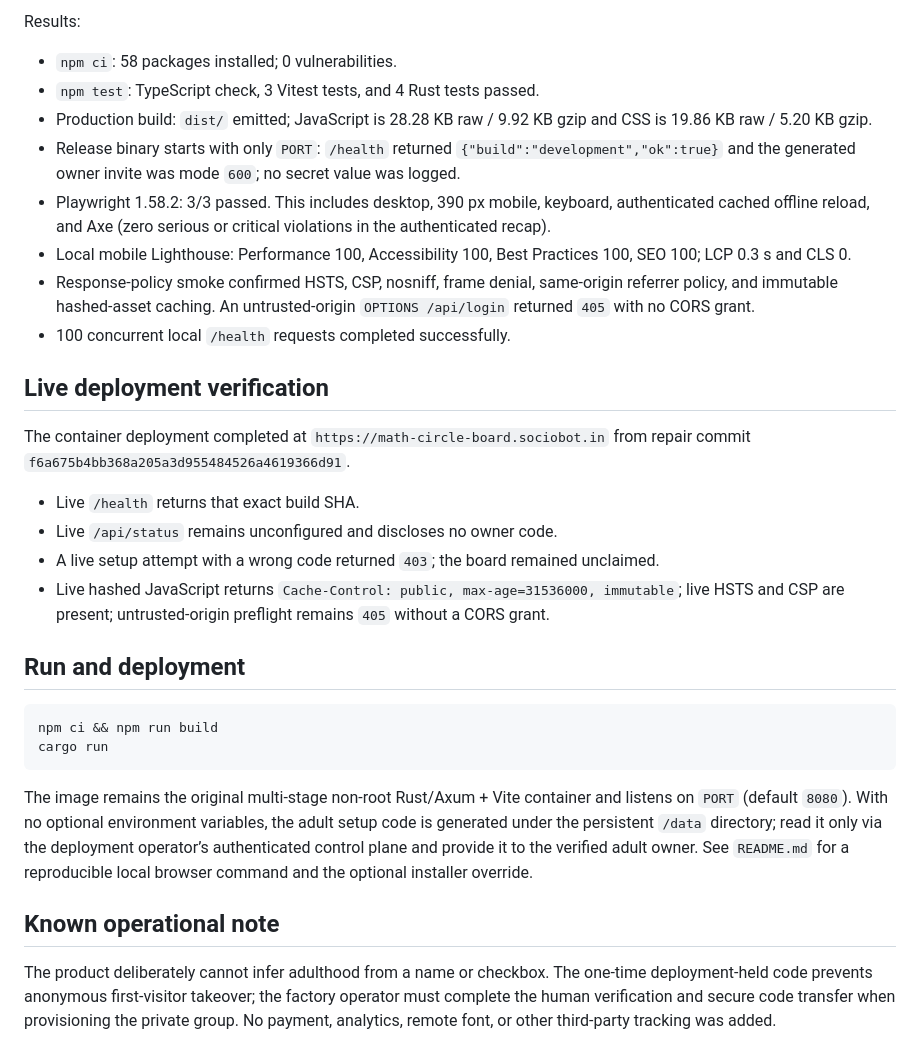
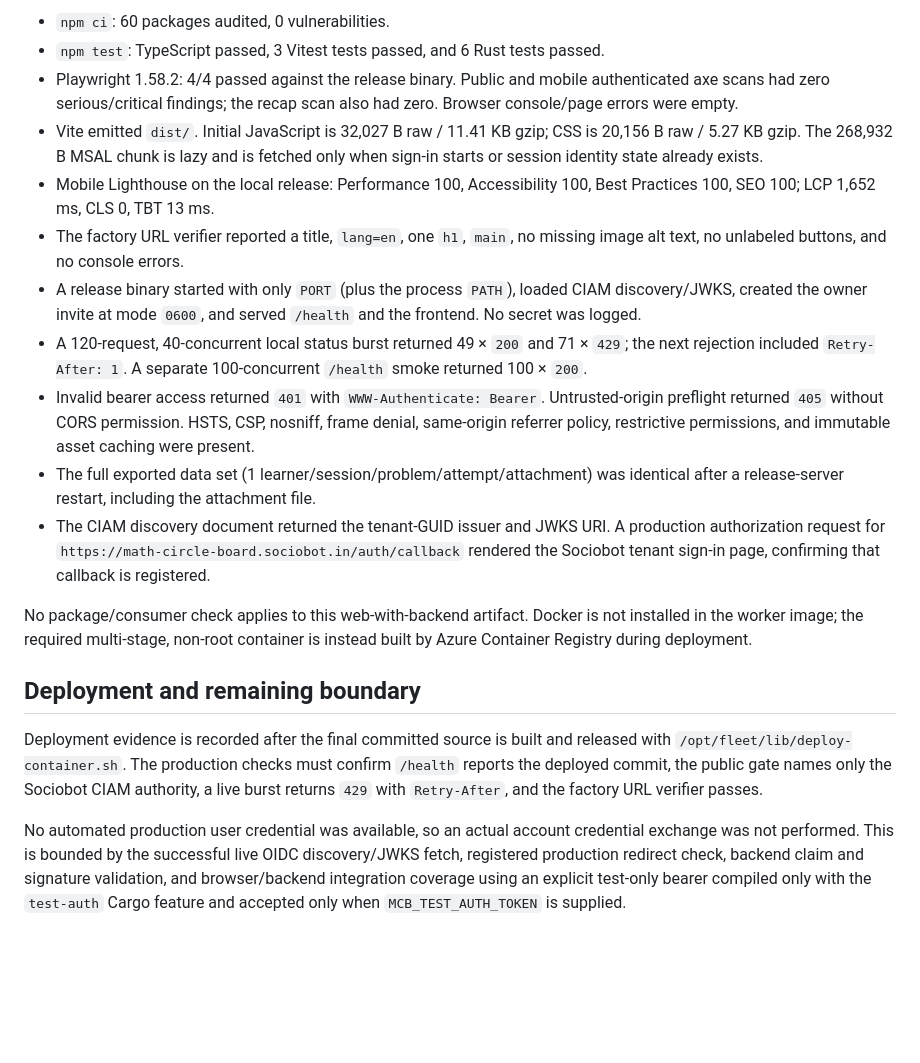
Before and after one commit to B-Divyesh/sf-math-circle-board, a Markdown page: .factory/handoff.md, the part around one of its changes. Drawn GitHub-style; blank space fills up the shorter version.

````diff
--- a/.factory/handoff.md
+++ b/.factory/handoff.md
@@ -63,56 +72,49 @@ MCB_TEST_OWNER_CODE=adult-setup-code-0123456789 \
 ```
 
-Results:
+- `npm ci`: 60 packages audited, 0 vulnerabilities.
+- `npm test`: TypeScript passed, 3 Vitest tests passed, and 6 Rust tests passed.
+- Playwright 1.58.2: 4/4 passed against the release binary. Public and mobile
+  authenticated axe scans had zero serious/critical findings; the recap scan
+  also had zero. Browser console/page errors were empty.
+- Vite emitted `dist/`. Initial JavaScript is 32,027 B raw / 11.41 KB gzip;
+  CSS is 20,156 B raw / 5.27 KB gzip. The 268,932 B MSAL chunk is lazy and is
+  fetched only when sign-in starts or session identity state already exists.
+- Mobile Lighthouse on the local release: Performance 100, Accessibility 100,
+  Best Practices 100, SEO 100; LCP 1,652 ms, CLS 0, TBT 13 ms.
+- The factory URL verifier reported a title, `lang=en`, one `h1`, `main`, no
+  missing image alt text, no unlabeled buttons, and no console errors.
+- A release binary started with only `PORT` (plus the process `PATH`), loaded
+  CIAM discovery/JWKS, created the owner invite at mode `0600`, and served
+  `/health` and the frontend. No secret was logged.
+- A 120-request, 40-concurrent local status burst returned 49 × `200` and
+  71 × `429`; the next rejection included `Retry-After: 1`. A separate
+  100-concurrent `/health` smoke returned 100 × `200`.
+- Invalid bearer access returned `401` with `WWW-Authenticate: Bearer`.
+  Untrusted-origin preflight returned `405` without CORS permission. HSTS, CSP,
+  nosniff, frame denial, same-origin referrer policy, restrictive permissions,
+  and immutable asset caching were present.
+- The full exported data set (1 learner/session/problem/attempt/attachment) was
+  identical after a release-server restart, including the attachment file.
+- The CIAM discovery document returned the tenant-GUID issuer and JWKS URI. A
+  production authorization request for
+  `https://math-circle-board.sociobot.in/auth/callback` rendered the Sociobot
+  tenant sign-in page, confirming that callback is registered.
 
-- `npm ci`: 58 packages installed; 0 vulnerabilities.
-- `npm test`: TypeScript check, 3 Vitest tests, and 4 Rust tests passed.
-- Production build: `dist/` emitted; JavaScript is 28.28 KB raw / 9.92 KB
-  gzip and CSS is 19.86 KB raw / 5.20 KB gzip.
-- Release binary starts with only `PORT`: `/health` returned
-  `{"build":"development","ok":true}` and the generated owner invite was
-  mode `600`; no secret value was logged.
-- Playwright 1.58.2: 3/3 passed. This includes desktop, 390 px mobile,
-  keyboard, authenticated cached offline reload, and Axe (zero serious or
-  critical violations in the authenticated recap).
-- Local mobile Lighthouse: Performance 100, Accessibility 100, Best Practices
-  100, SEO 100; LCP 0.3 s and CLS 0.
-- Response-policy smoke confirmed HSTS, CSP, nosniff, frame denial, same-origin
-  referrer policy, and immutable hashed-asset caching. An untrusted-origin
-  `OPTIONS /api/login` returned `405` with no CORS grant.
-- 100 concurrent local `/health` requests completed successfully.
+No package/consumer check applies to this web-with-backend artifact. Docker is
+not installed in the worker image; the required multi-stage, non-root container
+is instead built by Azure Container Registry during deployment.
 
-## Live deployment verification
+## Deployment and remaining boundary
 
-The container deployment completed at
-`https://math-circle-board.sociobot.in` from repair commit
-`f6a675b4bb368a205a3d955484526a4619366d91`.
+Deployment evidence is recorded after the final committed source is built and
+released with `/opt/fleet/lib/deploy-container.sh`. The production checks must
+confirm `/health` reports the deployed commit, the public gate names only the
+Sociobot CIAM authority, a live burst returns `429` with `Retry-After`, and the
+factory URL verifier passes.
 
-- Live `/health` returns that exact build SHA.
-- Live `/api/status` remains unconfigured and discloses no owner code.
-- A live setup attempt with a wrong code returned `403`; the board remained
-  unclaimed.
-- Live hashed JavaScript returns `Cache-Control: public, max-age=31536000,
-  immutable`; live HSTS and CSP are present; untrusted-origin preflight remains
-  `405` without a CORS grant.
-
-## Run and deployment
-
-```sh
-npm ci && npm run build
-cargo run
-```
-
-The image remains the original multi-stage non-root Rust/Axum + Vite container
-and listens on `PORT` (default `8080`). With no optional environment variables,
-the adult setup code is generated under the persistent `/data` directory; read
-it only via the deployment operator’s authenticated control plane and provide
-it to the verified adult owner. See `README.md` for a reproducible local
-browser command and the optional installer override.
-
-## Known operational note
-
-The product deliberately cannot infer adulthood from a name or checkbox. The
-one-time deployment-held code prevents anonymous first-visitor takeover; the
-factory operator must complete the human verification and secure code transfer
-when provisioning the private group. No payment, analytics, remote font, or
-other third-party tracking was added.
+No automated production user credential was available, so an actual account
+credential exchange was not performed. This is bounded by the successful live
+OIDC discovery/JWKS fetch, registered production redirect check, backend claim
+and signature validation, and browser/backend integration coverage using an
+explicit test-only bearer compiled only with the `test-auth` Cargo feature and
+accepted only when `MCB_TEST_AUTH_TOKEN` is supplied.
````
Also changed, not shown: other parts of .factory/handoff.md (+54 -45 lines).
